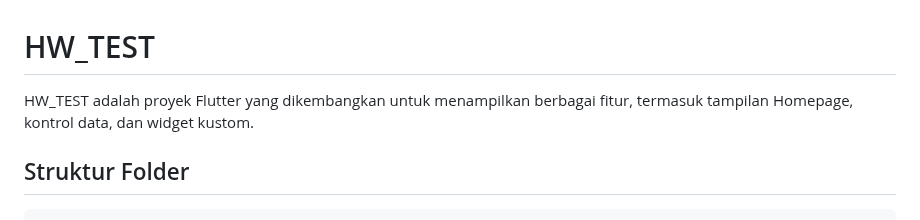
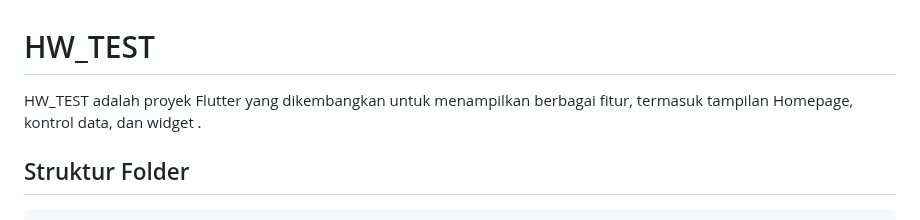
Before and after one commit to azharrizal06/HW-TEST, a Markdown page: README.md, the part around the change. Rendered like a GitHub page.

```diff
--- a/README.md
+++ b/README.md
@@ -1,6 +1,6 @@
 # HW\_TEST
 
-HW\_TEST adalah proyek Flutter yang dikembangkan untuk menampilkan berbagai fitur, termasuk tampilan Homepage, kontrol data, dan widget kustom.
+HW\_TEST adalah proyek Flutter yang dikembangkan untuk menampilkan berbagai fitur, termasuk tampilan Homepage, kontrol data, dan widget .
 
 ## Struktur Folder
 
```
